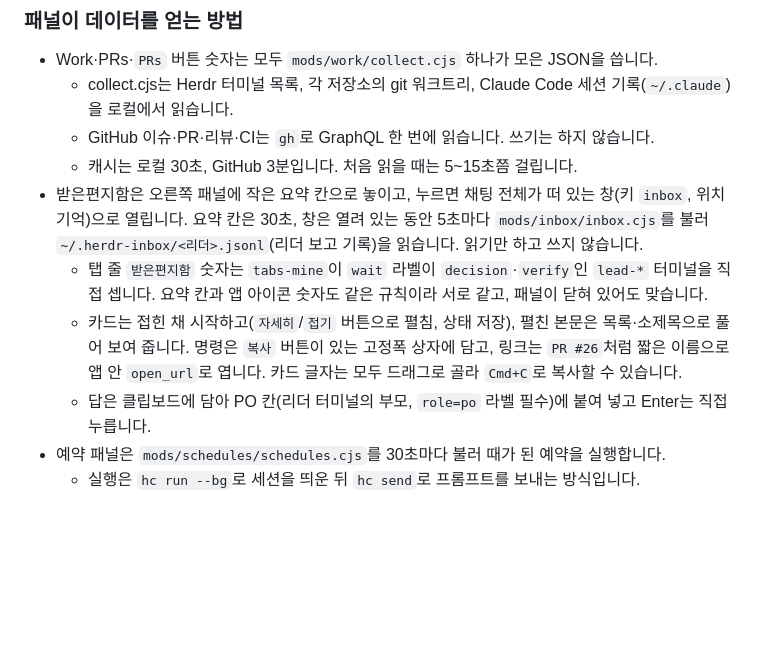
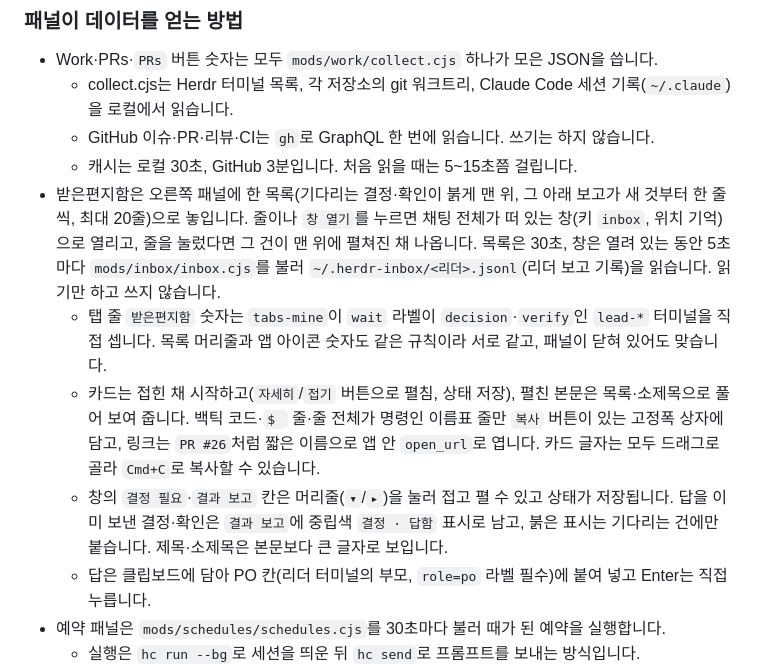
Before and after one commit to xowjd913/agent-mods, a Markdown page: herdr/README.md, the part around the change. Drawn GitHub-style; blank space fills up the shorter version.

```diff
--- a/herdr/README.md
+++ b/herdr/README.md
@@ -248,9 +248,10 @@ Get-ChildItem (Join-Path $H 'mods') -Directory |
   - collect.cjs는 Herdr 터미널 목록, 각 저장소의 git 워크트리, Claude Code 세션 기록(`~/.claude`)을 로컬에서 읽습니다.
   - GitHub 이슈·PR·리뷰·CI는 `gh`로 GraphQL 한 번에 읽습니다. 쓰기는 하지 않습니다.
   - 캐시는 로컬 30초, GitHub 3분입니다. 처음 읽을 때는 5~15초쯤 걸립니다.
-- 받은편지함은 오른쪽 패널에 작은 요약 칸으로 놓이고, 누르면 채팅 전체가 떠 있는 창(키 `inbox`, 위치 기억)으로 열립니다. 요약 칸은 30초, 창은 열려 있는 동안 5초마다 `mods/inbox/inbox.cjs`를 불러 `~/.herdr-inbox/<리더>.jsonl`(리더 보고 기록)을 읽습니다. 읽기만 하고 쓰지 않습니다.
-  - 탭 줄 `받은편지함` 숫자는 `tabs-mine`이 `wait` 라벨이 `decision`·`verify`인 `lead-*` 터미널을 직접 셉니다. 요약 칸과 앱 아이콘 숫자도 같은 규칙이라 서로 같고, 패널이 닫혀 있어도 맞습니다.
-  - 카드는 접힌 채 시작하고(`자세히`/`접기` 버튼으로 펼침, 상태 저장), 펼친 본문은 목록·소제목으로 풀어 보여 줍니다. 명령은 `복사` 버튼이 있는 고정폭 상자에 담고, 링크는 `PR #26`처럼 짧은 이름으로 앱 안 `open_url`로 엽니다. 카드 글자는 모두 드래그로 골라 `Cmd+C`로 복사할 수 있습니다.
+- 받은편지함은 오른쪽 패널에 한 목록(기다리는 결정·확인이 붉게 맨 위, 그 아래 보고가 새 것부터 한 줄씩, 최대 20줄)으로 놓입니다. 줄이나 `창 열기`를 누르면 채팅 전체가 떠 있는 창(키 `inbox`, 위치 기억)으로 열리고, 줄을 눌렀다면 그 건이 맨 위에 펼쳐진 채 나옵니다. 목록은 30초, 창은 열려 있는 동안 5초마다 `mods/inbox/inbox.cjs`를 불러 `~/.herdr-inbox/<리더>.jsonl`(리더 보고 기록)을 읽습니다. 읽기만 하고 쓰지 않습니다.
+  - 탭 줄 `받은편지함` 숫자는 `tabs-mine`이 `wait` 라벨이 `decision`·`verify`인 `lead-*` 터미널을 직접 셉니다. 목록 머리줄과 앱 아이콘 숫자도 같은 규칙이라 서로 같고, 패널이 닫혀 있어도 맞습니다.
+  - 카드는 접힌 채 시작하고(`자세히`/`접기` 버튼으로 펼침, 상태 저장), 펼친 본문은 목록·소제목으로 풀어 보여 줍니다. 백틱 코드·`$ ` 줄·줄 전체가 명령인 이름표 줄만 `복사` 버튼이 있는 고정폭 상자에 담고, 링크는 `PR #26`처럼 짧은 이름으로 앱 안 `open_url`로 엽니다. 카드 글자는 모두 드래그로 골라 `Cmd+C`로 복사할 수 있습니다.
+  - 창의 `결정 필요`·`결과 보고` 칸은 머리줄(`▾`/`▸`)을 눌러 접고 펼 수 있고 상태가 저장됩니다. 답을 이미 보낸 결정·확인은 `결과 보고`에 중립색 `결정 · 답함` 표시로 남고, 붉은 표시는 기다리는 건에만 붙습니다. 제목·소제목은 본문보다 큰 글자로 보입니다.
   - 답은 클립보드에 담아 PO 칸(리더 터미널의 부모, `role=po` 라벨 필수)에 붙여 넣고 Enter는 직접 누릅니다.
 - 예약 패널은 `mods/schedules/schedules.cjs`를 30초마다 불러 때가 된 예약을 실행합니다.
   - 실행은 `hc run --bg`로 세션을 띄운 뒤 `hc send`로 프롬프트를 보내는 방식입니다.
```
Also changed, not shown: docs/mods/inbox.md (+20 -11 lines), docs/images/herdr-inbox-card-collapsed.png, docs/images/herdr-inbox-card-expanded-tail.png (deleted), docs/images/herdr-inbox-card-expanded.png, docs/images/herdr-inbox-pane.png, docs/images/herdr-inbox-window.png.
